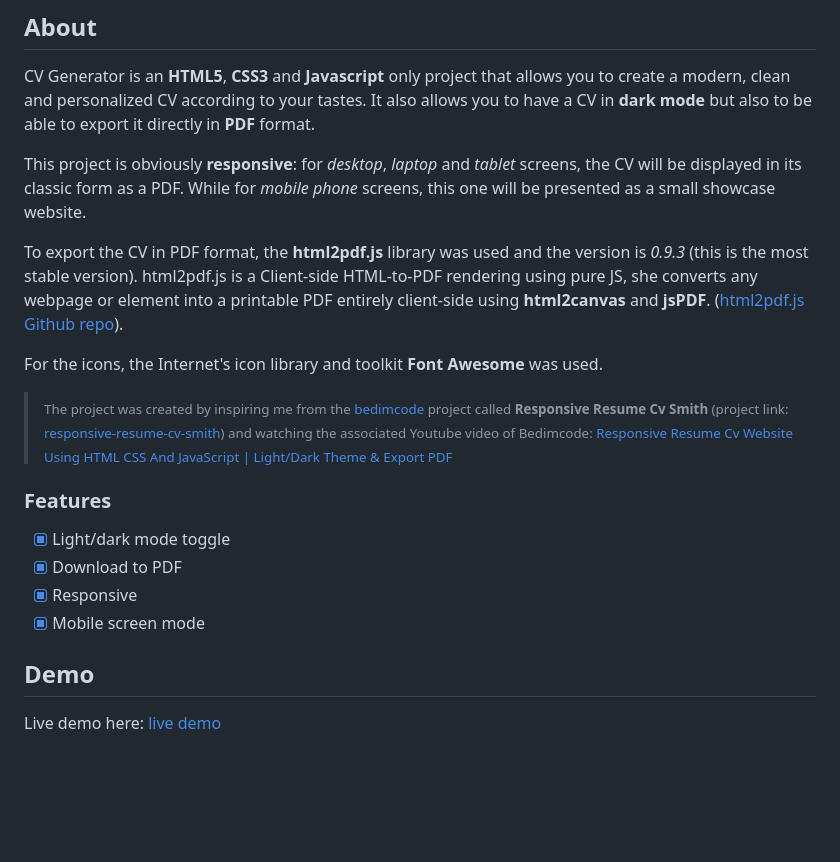
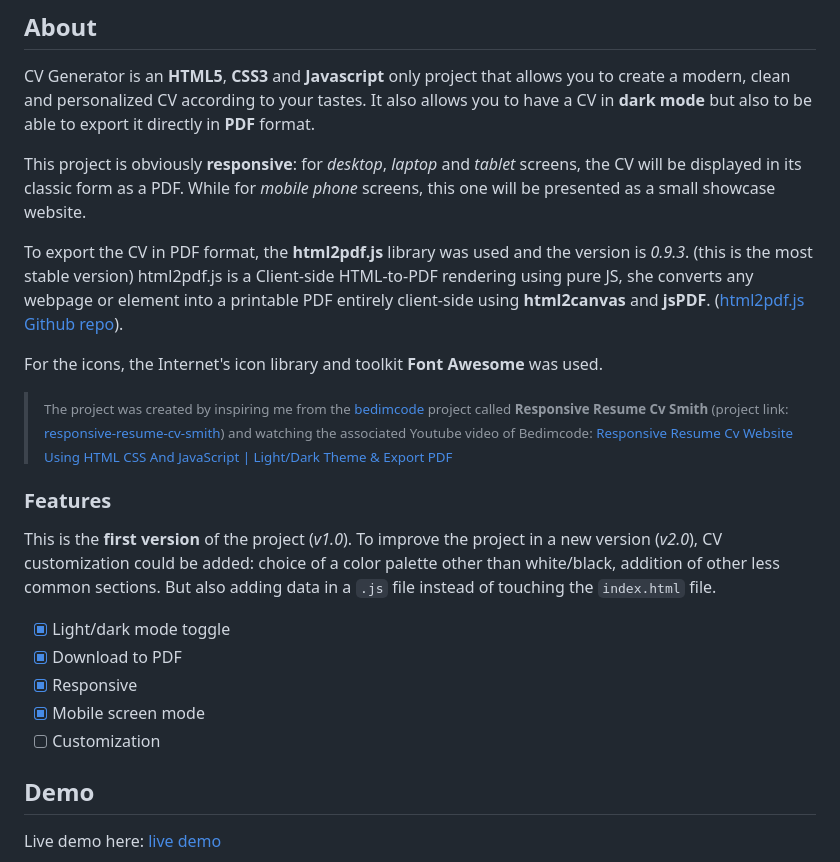
Before and after one commit to LeaG76/cv-generator, a Markdown page: README.md, the part around the change. Drawn GitHub-style; blank space fills up the shorter version.

```diff
--- a/README.md
+++ b/README.md
@@ -37,7 +37,7 @@ CV Generator is an **HTML5**, **CSS3** and **Javascript** only project that allo
 
 This project is obviously **responsive**: for *desktop*, *laptop* and *tablet* screens, the CV will be displayed in its classic form as a PDF. While for *mobile phone* screens, this one will be presented as a small showcase website.
 
-To export the CV in PDF format, the **html2pdf.js** library was used and the version is *0.9.3* (this is the most stable version). html2pdf.js is a Client-side HTML-to-PDF rendering using pure JS, she converts any webpage or element into a printable PDF entirely client-side using **html2canvas** and **jsPDF**. ([html2pdf.js Github repo](https://github.com/eKoopmans/html2pdf.js "Go to the html2pdf.js Github repo")).
+To export the CV in PDF format, the **html2pdf.js** library was used and the version is *0.9.3*. (this is the most stable version) html2pdf.js is a Client-side HTML-to-PDF rendering using pure JS, she converts any webpage or element into a printable PDF entirely client-side using **html2canvas** and **jsPDF**. ([html2pdf.js Github repo](https://github.com/eKoopmans/html2pdf.js "Go to the html2pdf.js Github repo")).
 
 For the icons, the Internet's icon library and toolkit **Font Awesome** was used.
 
@@ -45,10 +45,13 @@ For the icons, the Internet's icon library and toolkit **Font Awesome** was used
 
 ### Features
 
+This is the **first version** of the project (*v1.0*). To improve the project in a new version (*v2.0*), CV customization could be added: choice of a color palette other than white/black, addition of other less common sections. But also adding data in a `.js` file instead of touching the `index.html` file.
+
 - [x] Light/dark mode toggle
 - [x] Download to PDF
 - [x] Responsive
 - [x] Mobile screen mode
+- [ ] Customization
 
 ## Demo
 
```
